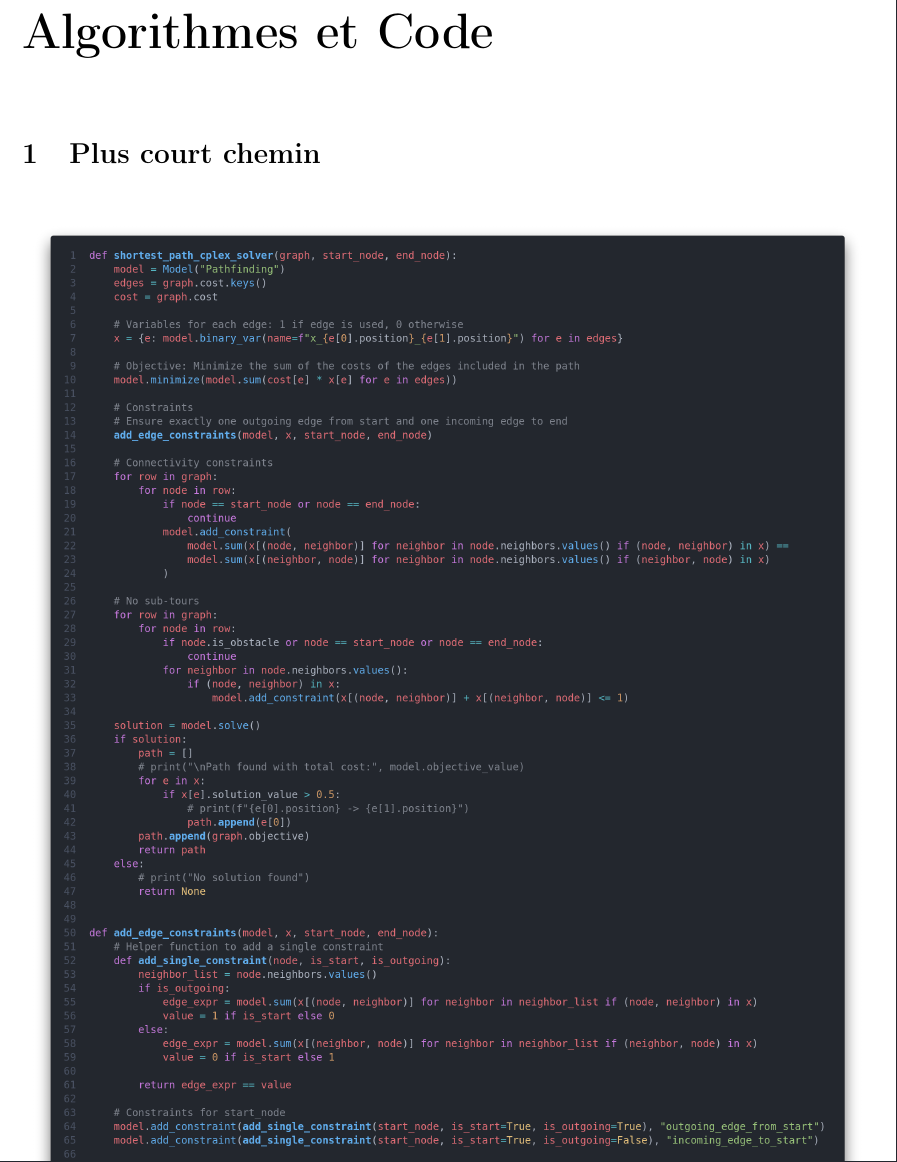
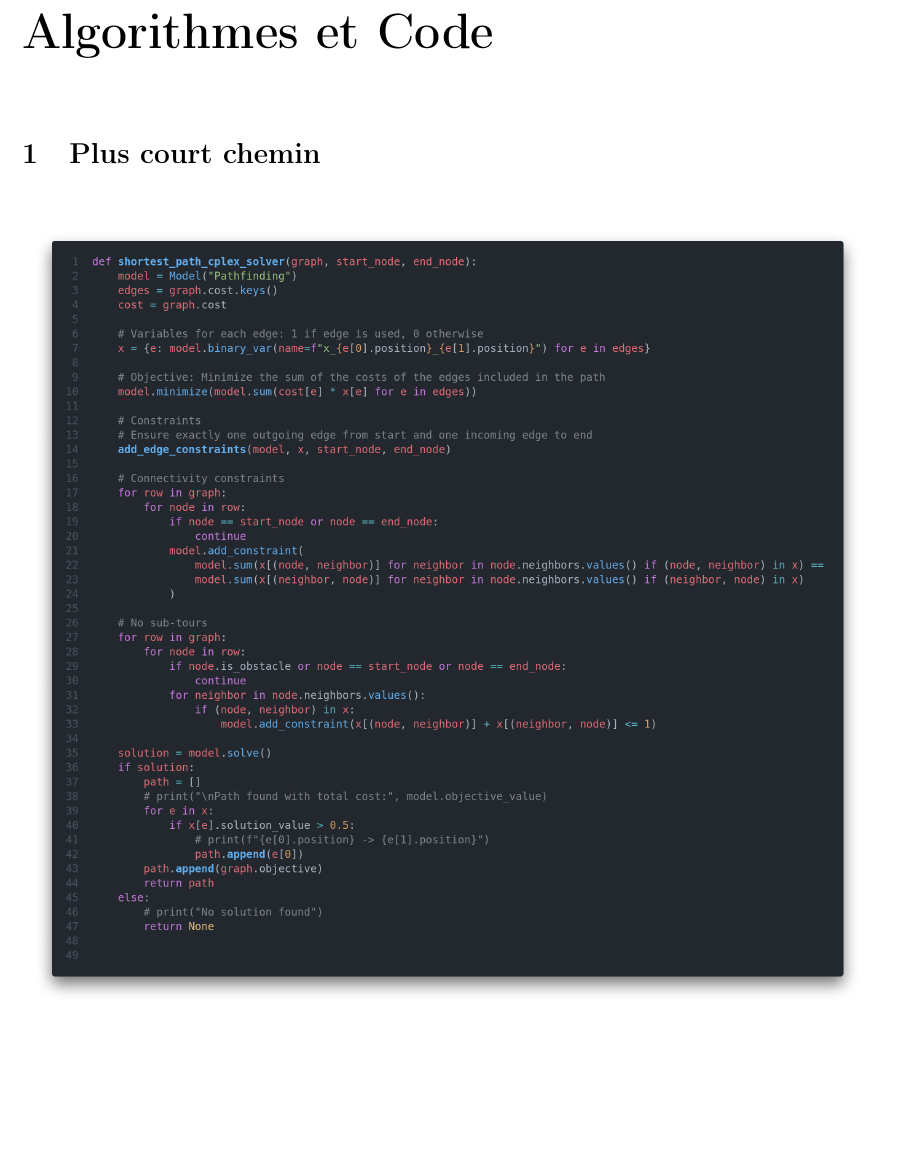
Before and after one commit to Malchemis/Graphs, a LaTeX thesis (Report/main.tex, which reads Report/content/6_appendix.tex): part of page 24 of 26 before the commit and part of page 23 of 25 after it, cut so that both start at the same text, the shorter picture padded with empty space. Compiled offline with pdfLaTeX.

Commit message:
appendix

```diff
--- a/Report/content/6_appendix.tex
+++ b/Report/content/6_appendix.tex
@@ -8,4 +8,6 @@
 
 \begin{figure}[H]
     \centering
-    \begin{includegraphics}[width=1\textwidth]{resources/path_solver.png}
+    \begin{includegraphics}[width=1\textwidth]{resources/path_solver_1.png}
+    \end{includegraphics}
+\end{figure}
```
Also changed, not shown: Report/resources/path_solver.png (deleted), Report/resources/path_solver_1.png (added), Report/resources/path_solver_2.png (added), Report/content/6_appendix.tex (4 more changed lines).
